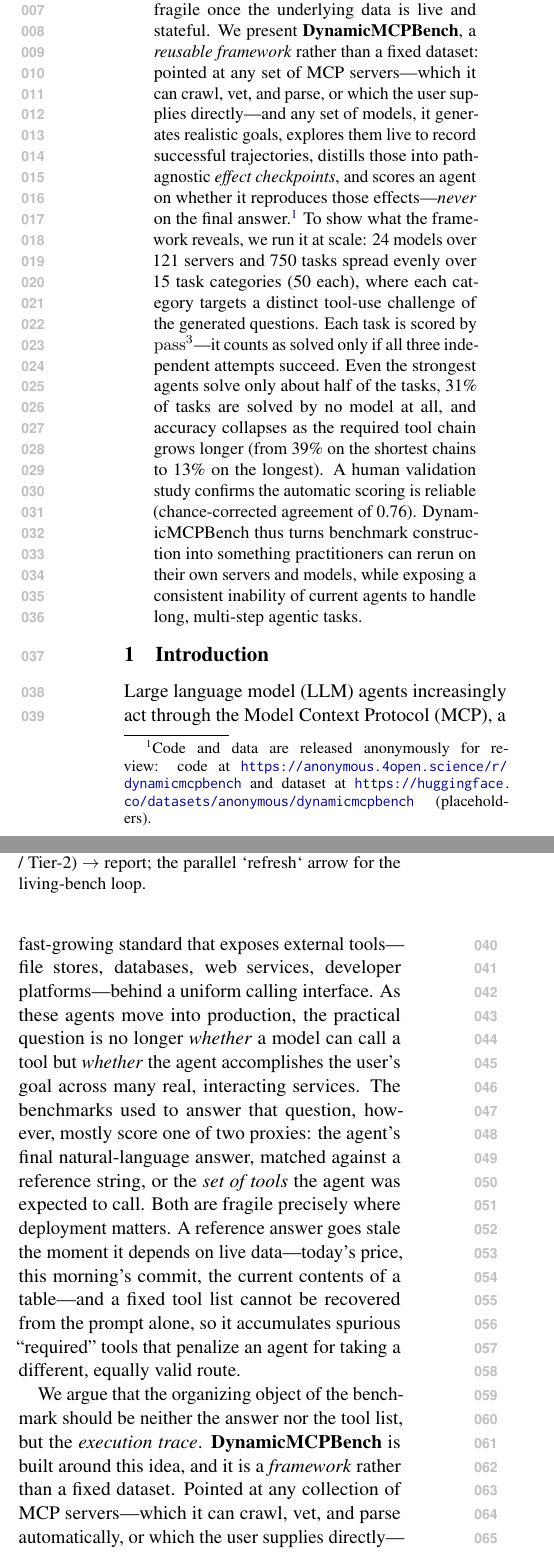
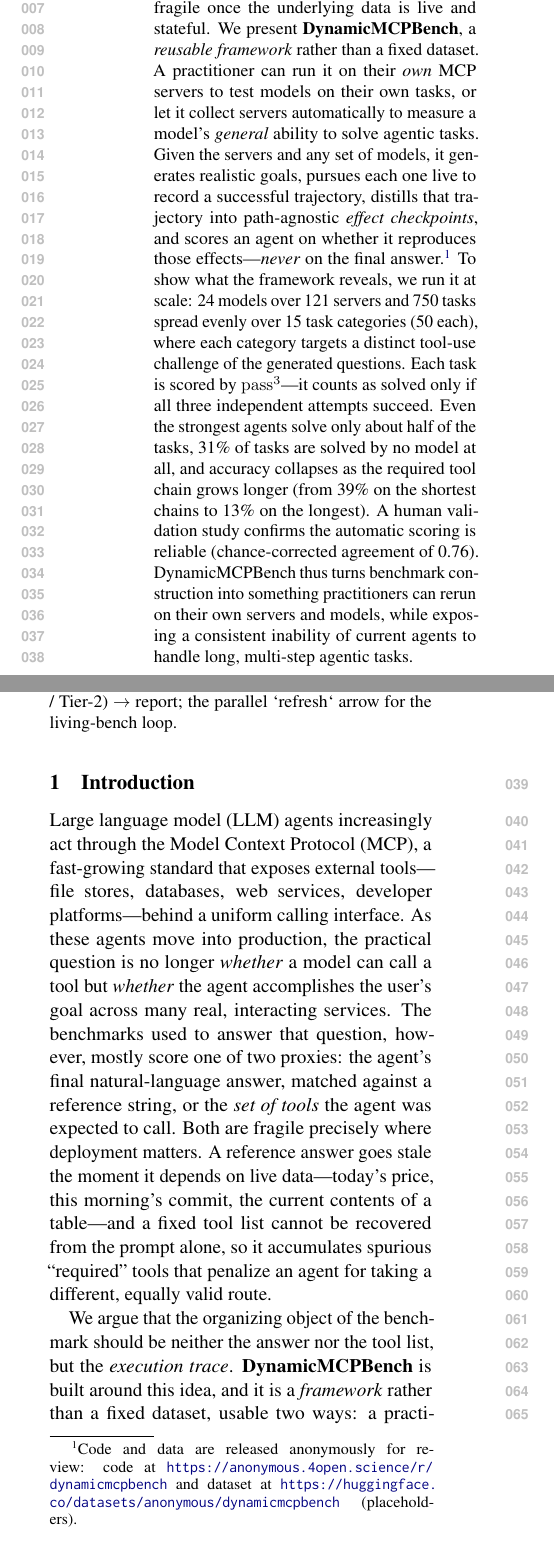
Before and after one commit to ITMO-NSS-team/DynamicMCPBench, a LaTeX paper (paper/main.tex, which reads paper/sections/abstract.tex, paper/sections/introduction.tex): two parts of the columns of page 1 of 4, joined at a grey line, cut so that both start at the same text. Compiled offline with pdfLaTeX.

Commit message:
paper: state the two use modes; drop crawl/vet/parse jargon
Abstract+intro now say plainly: run on your OWN servers+tasks, or let it
collect servers automatically to measure GENERAL agentic ability. Replaced
'crawl, vet, and parse' with 'collect automatically' (vet=screen servers,
crawl-vs-parse = needless detail). Plan abstract-spec / Fig 1 / intro
outline updated.

Co-Authored-By: Claude Opus 4.8 <noreply@anthropic.com>

```diff
--- a/paper/sections/abstract.tex
+++ b/paper/sections/abstract.tex
@@ -4,11 +4,14 @@ Context Protocol (MCP) servers, yet the benchmarks used to evaluate them
 score the final answer or a fixed ``ground-truth'' list of tools---both
 of which are fragile once the underlying data is live and stateful. We
 present \textbf{DynamicMCPBench}, a \emph{reusable framework} rather than
-a fixed dataset: pointed at any set of MCP servers---which it can crawl, vet, and parse, or
-which the user supplies directly---and any set of models, it generates realistic goals,
-explores them live to record successful trajectories, distills those into
-path-agnostic \emph{effect checkpoints}, and scores an agent on whether it
-reproduces those effects---\emph{never} on the final answer.\footnote{Code and data are released anonymously for review: code
+a fixed dataset. A practitioner can run it on their \emph{own} MCP servers
+to test models on their own tasks, or let it collect servers automatically
+to measure a model's \emph{general} ability to solve agentic tasks. Given
+the servers and any set of models, it generates realistic goals, pursues
+each one live to record a successful trajectory, distills that trajectory
+into path-agnostic \emph{effect checkpoints}, and scores an agent on
+whether it reproduces those effects---\emph{never} on the final
+answer.\footnote{Code and data are released anonymously for review: code
 at \url{https://anonymous.4open.science/r/dynamicmcpbench} and dataset at
 \url{https://huggingface.co/datasets/anonymous/dynamicmcpbench}
 (placeholders).} To show what the framework reveals, we run it at scale:
--- a/paper/sections/introduction.tex
+++ b/paper/sections/introduction.tex
@@ -22,6 +22,4 @@ equally valid route.
 We argue that the organizing object of the benchmark should be neither the
 answer nor the tool list, but the \emph{execution trace}.
 \textbf{DynamicMCPBench} is built around this idea, and it is a
-\emph{framework} rather than a fixed dataset. Pointed at any collection of
-MCP servers---which it can crawl, vet, and parse automatically, or which
-the user supplies directly---and any set of candidate models, it
+\emph{framework} rather than a fixed dataset, usable two ways: a practitioner can point it
```
Also changed, not shown: paper/PAPER_PLAN.md (+3 -3 lines), paper/sections/abstract.tex (17 more changed lines), paper/sections/introduction.tex (4 more changed lines).
